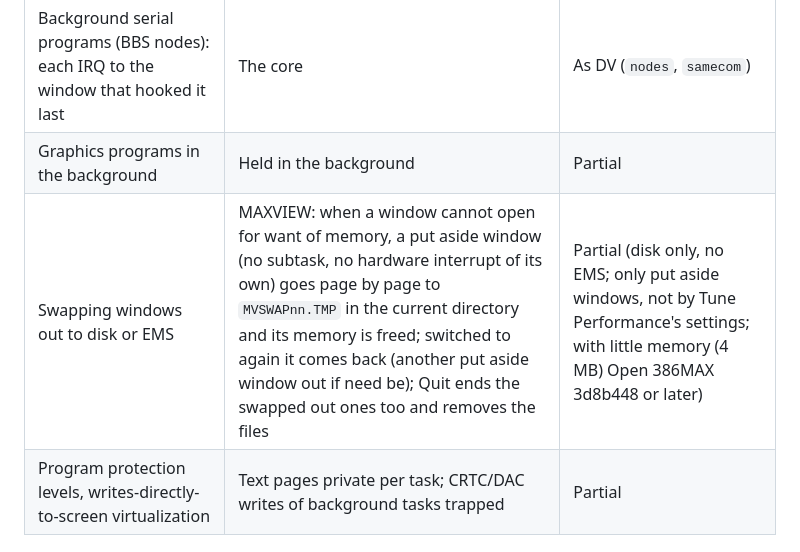
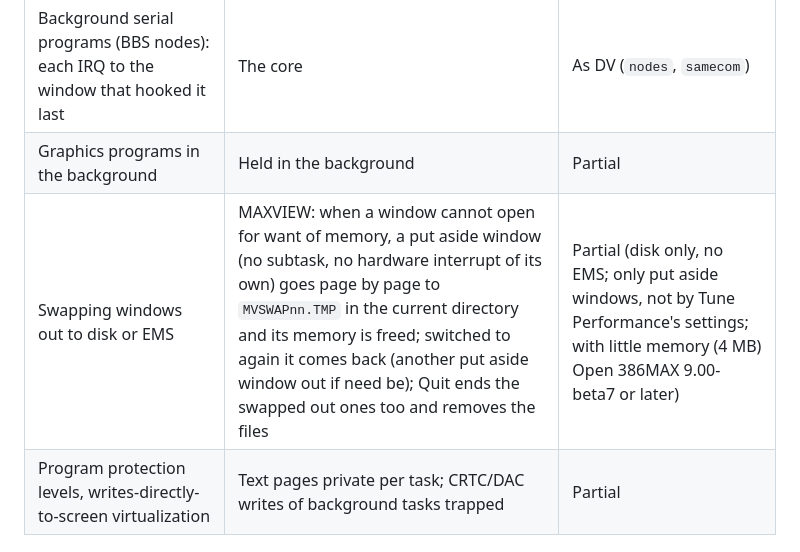
Before and after one commit to geosone/OpenMaxView, a Markdown page: docs/COMPATIBILITY.md, the part around the change. Drawn GitHub-style.

```diff
--- a/docs/COMPATIBILITY.md
+++ b/docs/COMPATIBILITY.md
@@ -58,7 +58,7 @@ does today. "As DV" means compared with DESQview 2.80 in a test.
 | Windows on one screen, numbered, titled | The windows view, in Open 386MAX's colours | Covered (titles, own-window geometry) |
 | Background serial programs (BBS nodes):  each IRQ to the window that hooked it last | The core | As DV (`nodes`, `samecom`) |
 | Graphics programs in the background | Held in the background | Partial |
-| Swapping windows out to disk or EMS | MAXVIEW:  when a window cannot open for want of memory, a put aside window (no subtask, no hardware interrupt of its own) goes page by page to `MVSWAPnn.TMP` in the current directory and its memory is freed; switched to again it comes back (another put aside window out if need be); Quit ends the swapped out ones too and removes the files | Partial (disk only, no EMS; only put aside windows, not by Tune Performance's settings; with little memory (4 MB) Open 386MAX 3d8b448 or later) |
+| Swapping windows out to disk or EMS | MAXVIEW:  when a window cannot open for want of memory, a put aside window (no subtask, no hardware interrupt of its own) goes page by page to `MVSWAPnn.TMP` in the current directory and its memory is freed; switched to again it comes back (another put aside window out if need be); Quit ends the swapped out ones too and removes the files | Partial (disk only, no EMS; only put aside windows, not by Tune Performance's settings; with little memory (4 MB) Open 386MAX 9.00-beta7 or later) |
 | Program protection levels, writes-directly-to-screen virtualization | Text pages private per task; CRTC/DAC writes of background tasks trapped | Partial |
 
 ### The DESQview API
```
Also changed, not shown: docs/TESTING.md (+1 -1 lines).
